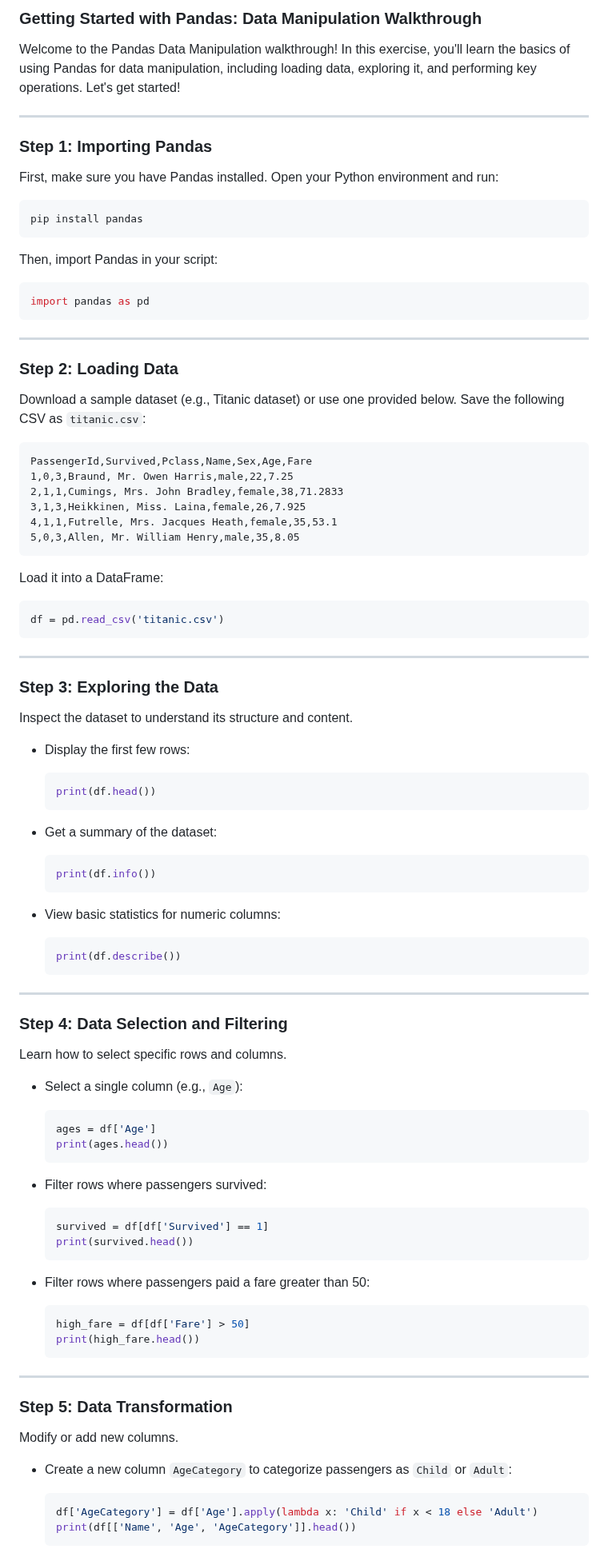
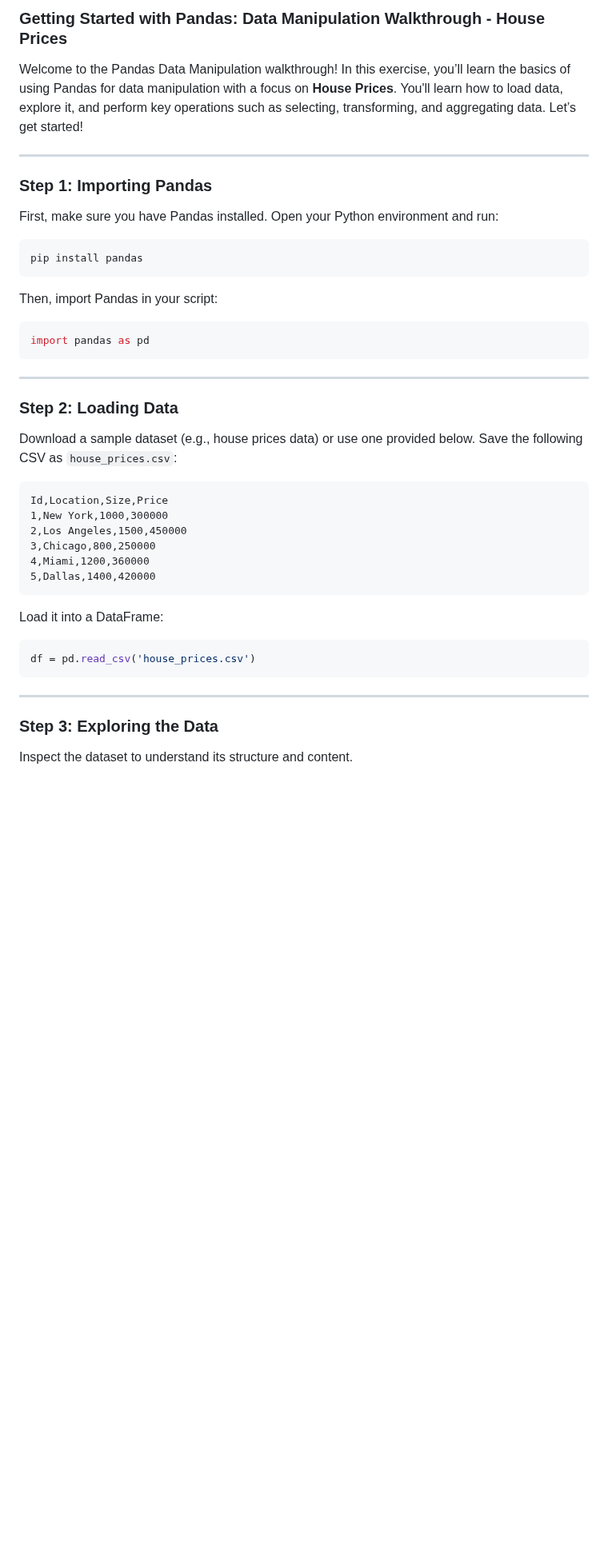
Before and after one commit to azamsharpschool/machine-learning-aiml-aais, a Markdown page: AAIS-302/resources/data-manipulation-walkthrough.md, the part around one of its changes. Shown at 80% size. GitHub-like rendering; blank space fills up the shorter version.

````diff
--- a/AAIS-302/resources/data-manipulation-walkthrough.md
+++ b/AAIS-302/resources/data-manipulation-walkthrough.md
@@ -1,13 +1,13 @@
-### Getting Started with Pandas: Data Manipulation Walkthrough
+### Getting Started with Pandas: Data Manipulation Walkthrough - House Prices
 
-Welcome to the Pandas Data Manipulation walkthrough! In this exercise, you'll learn the basics of using Pandas for data manipulation, including loading data, exploring it, and performing key operations. Let's get started!
+Welcome to the Pandas Data Manipulation walkthrough! In this exercise, you’ll learn the basics of using Pandas for data manipulation with a focus on **House Prices**. You'll learn how to load data, explore it, and perform key operations such as selecting, transforming, and aggregating data. Let’s get started!
 
 ---
 
-### **Step 1: Importing Pandas**
+### Step 1: Importing Pandas
 First, make sure you have Pandas installed. Open your Python environment and run:
 
-```python
+```bash
 pip install pandas
 ```
 
@@ -19,75 +19,26 @@ import pandas as pd
 
 ---
 
-### **Step 2: Loading Data**
-Download a sample dataset (e.g., Titanic dataset) or use one provided below. Save the following CSV as `titanic.csv`:
+### Step 2: Loading Data
+Download a sample dataset (e.g., house prices data) or use one provided below. Save the following CSV as `house_prices.csv`:
 
 ```csv
-PassengerId,Survived,Pclass,Name,Sex,Age,Fare
-1,0,3,Braund, Mr. Owen Harris,male,22,7.25
-2,1,1,Cumings, Mrs. John Bradley,female,38,71.2833
-3,1,3,Heikkinen, Miss. Laina,female,26,7.925
-4,1,1,Futrelle, Mrs. Jacques Heath,female,35,53.1
-5,0,3,Allen, Mr. William Henry,male,35,8.05
+Id,Location,Size,Price
+1,New York,1000,300000
+2,Los Angeles,1500,450000
+3,Chicago,800,250000
+4,Miami,1200,360000
+5,Dallas,1400,420000
 ```
 
 Load it into a DataFrame:
 
 ```python
-df = pd.read_csv('titanic.csv')
+df = pd.read_csv('house_prices.csv')
 ```
 
 ---
 
-### **Step 3: Exploring the Data**
+### Step 3: Exploring the Data
 Inspect the dataset to understand its structure and content.
 
-- Display the first few rows:
-  ```python
-  print(df.head())
-  ```
-
-- Get a summary of the dataset:
-  ```python
-  print(df.info())
-  ```
-
-- View basic statistics for numeric columns:
-  ```python
-  print(df.describe())
-  ```
-
----
-
-### **Step 4: Data Selection and Filtering**
-Learn how to select specific rows and columns.
-
-- Select a single column (e.g., `Age`):
-  ```python
-  ages = df['Age']
-  print(ages.head())
-  ```
-
-- Filter rows where passengers survived:
-  ```python
-  survived = df[df['Survived'] == 1]
-  print(survived.head())
-  ```
-
-- Filter rows where passengers paid a fare greater than 50:
-  ```python
-  high_fare = df[df['Fare'] > 50]
-  print(high_fare.head())
-  ```
-
----
-
-### **Step 5: Data Transformation**
-Modify or add new columns.
-
-- Create a new column `AgeCategory` to categorize passengers as `Child` or `Adult`:
-  ```python
-  df['AgeCategory'] = df['Age'].apply(lambda x: 'Child' if x < 18 else 'Adult')
-  print(df[['Name', 'Age', 'AgeCategory']].head())
-  ```
-
````
Also changed, not shown: other parts of AAIS-302/resources/data-manipulation-walkthrough.md (+126 -110 lines), AAIS-302/index.md (+1 -1 lines).
